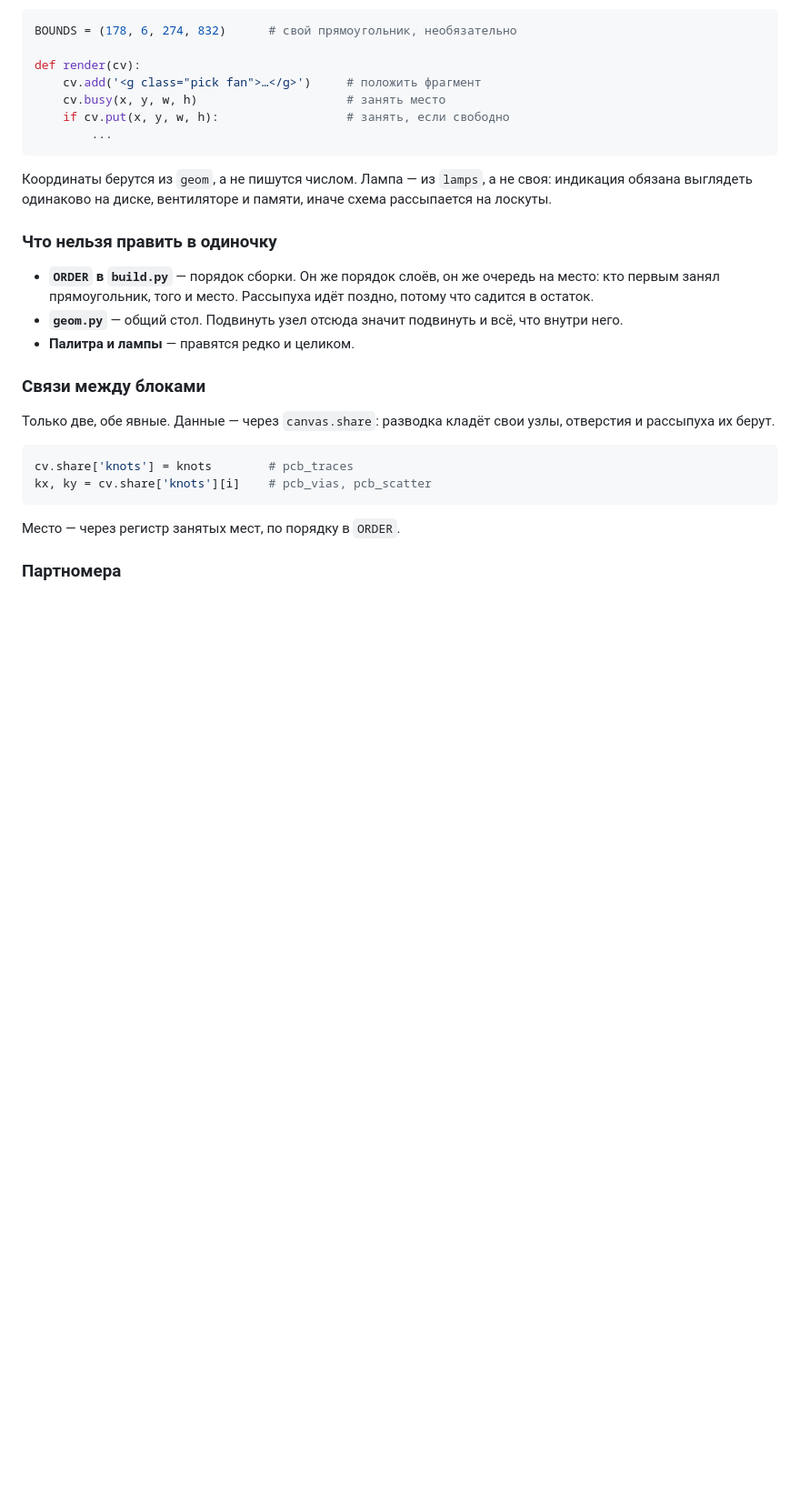
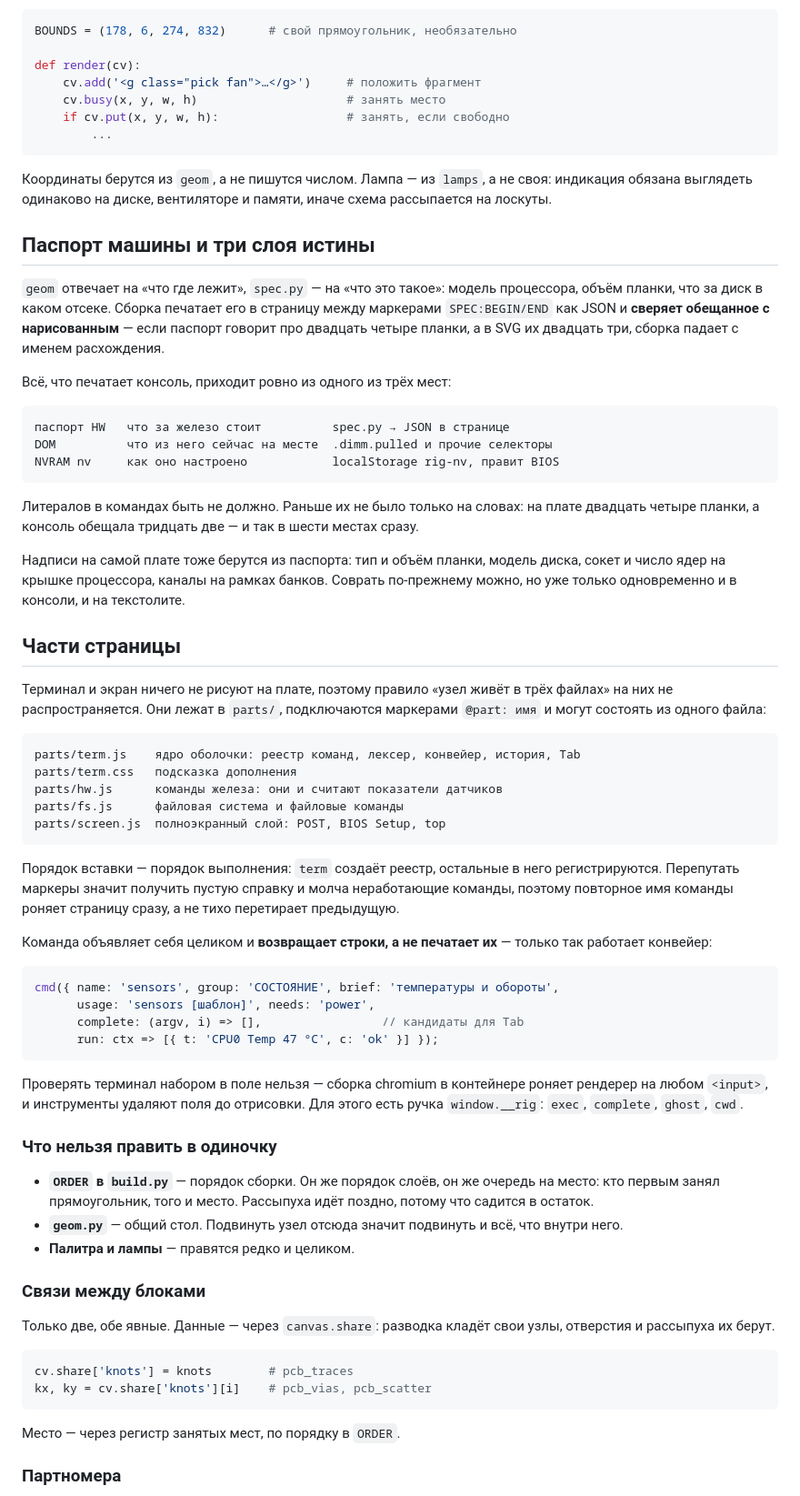
Before and after one commit to CosmDandy/cosmdandy.dev, a Markdown page: SPECS.md, the part around one of its changes. Shown at 91% size. Rendered like a GitHub page; blank space fills up the shorter version.

Commit message:
docs(specs): паспорт, три слоя истины и части страницы
Появились два понятия, которых в описании не было: паспорт машины (spec.py и
его JSON в странице) и части страницы в parts/ — терминал, команды, экран.
Записано и правило, ради которого всё затевалось: любое число в выводе
приходит либо из паспорта, либо из DOM, либо из NVRAM.

Claude-Session: https://claude.ai/code/session_013B8s4UaaQ7ipHDTVdqJ5jf

````diff
--- a/SPECS.md
+++ b/SPECS.md
@@ -146,6 +148,64 @@ def render(cv):
 Координаты берутся из `geom`, а не пишутся числом. Лампа — из `lamps`, а не
 своя: индикация обязана выглядеть одинаково на диске, вентиляторе и памяти,
 иначе схема рассыпается на лоскуты.
+
+## Паспорт машины и три слоя истины
+
+`geom` отвечает на «что где лежит», `spec.py` — на «что это такое»: модель
+процессора, объём планки, что за диск в каком отсеке. Сборка печатает его в
+страницу между маркерами `SPEC:BEGIN/END` как JSON и **сверяет обещанное с
+нарисованным** — если паспорт говорит про двадцать четыре планки, а в SVG их
+двадцать три, сборка падает с именем расхождения.
+
+Всё, что печатает консоль, приходит ровно из одного из трёх мест:
+
+```
+паспорт HW   что за железо стоит          spec.py → JSON в странице
+DOM          что из него сейчас на месте  .dimm.pulled и прочие селекторы
+NVRAM nv     как оно настроено            localStorage rig-nv, правит BIOS
+```
+
+Литералов в командах быть не должно. Раньше их не было только на словах: на
+плате двадцать четыре планки, а консоль обещала тридцать две — и так в шести
+местах сразу.
+
+Надписи на самой плате тоже берутся из паспорта: тип и объём планки, модель
+диска, сокет и число ядер на крышке процессора, каналы на рамках банков.
+Соврать по-прежнему можно, но уже только одновременно и в консоли, и на
+текстолите.
+
+## Части страницы
+
+Терминал и экран ничего не рисуют на плате, поэтому правило «узел живёт в
+трёх файлах» на них не распространяется. Они лежат в `parts/`, подключаются
+маркерами `@part: имя` и могут состоять из одного файла:
+
+```
+parts/term.js    ядро оболочки: реестр команд, лексер, конвейер, история, Tab
+parts/term.css   подсказка дополнения
+parts/hw.js      команды железа: они и считают показатели датчиков
+parts/fs.js      файловая система и файловые команды
+parts/screen.js  полноэкранный слой: POST, BIOS Setup, top
+```
+
+Порядок вставки — порядок выполнения: `term` создаёт реестр, остальные в
+него регистрируются. Перепутать маркеры значит получить пустую справку и
+молча неработающие команды, поэтому повторное имя команды роняет страницу
+сразу, а не тихо перетирает предыдущую.
+
+Команда объявляет себя целиком и **возвращает строки, а не печатает их** —
+только так работает конвейер:
+
+```js
+cmd({ name: 'sensors', group: 'СОСТОЯНИЕ', brief: 'температуры и обороты',
+      usage: 'sensors [шаблон]', needs: 'power',
+      complete: (argv, i) => [],                 // кандидаты для Tab
+      run: ctx => [{ t: 'CPU0 Temp 47 °C', c: 'ok' }] });
+```
+
+Проверять терминал набором в поле нельзя — сборка chromium в контейнере
+роняет рендерер на любом `<input>`, и инструменты удаляют поля до отрисовки.
+Для этого есть ручка `window.__rig`: `exec`, `complete`, `ghost`, `cwd`.
 
 ### Что нельзя править в одиночку
 
````
Also changed, not shown: other parts of SPECS.md (+5 -3 lines).
